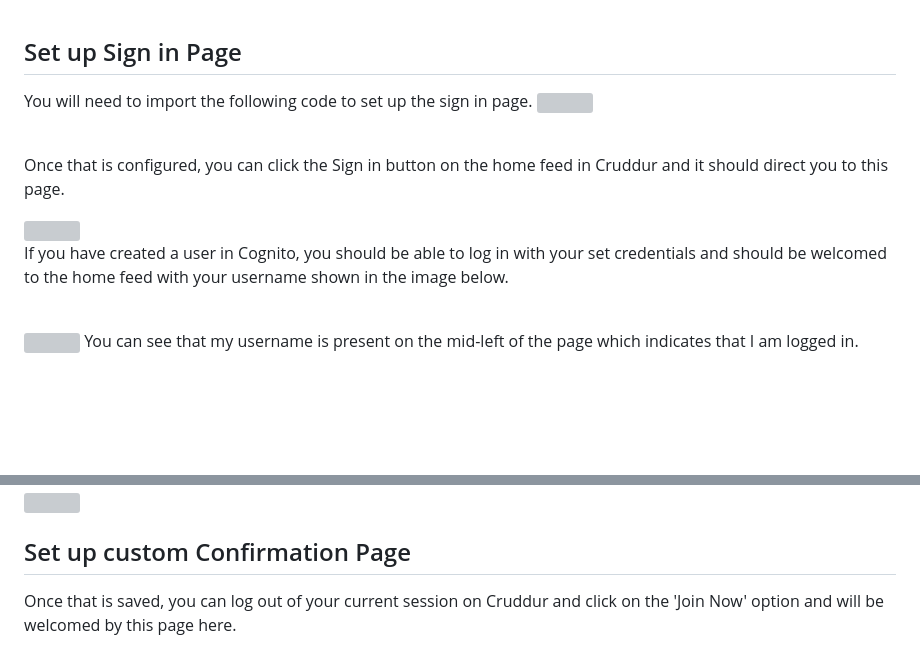
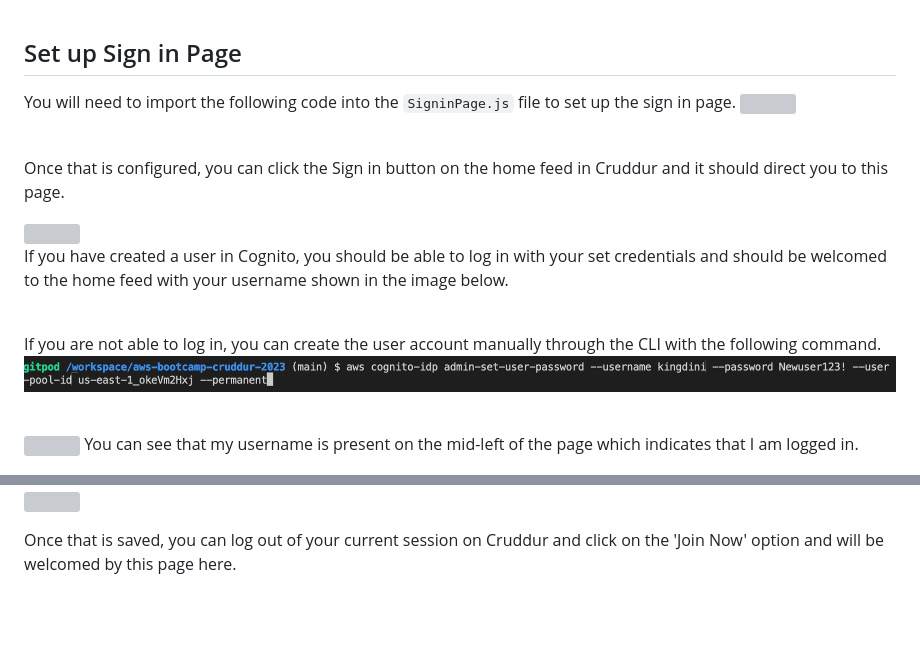
Before and after one commit to MoeDini95/aws-bootcamp-cruddur-2023, a Markdown page: journal/week3.md, 2 parts joined by grey strips. Drawn GitHub-style; pictures changed too: journal/images/UserCLI.png (added); blank space fills up the shorter version; grey boxes are pictures that could not be loaded.

Commit message:
Edit to sign up page

```diff
--- a/journal/week3.md
+++ b/journal/week3.md
@@ -49,7 +49,7 @@ In order to check authentication, you will need to replace the current authentic
 
 ## Set up Sign in Page
 
-You will need to import the following code to set up the sign in page.
+You will need to import the following code into the `SigninPage.js` file to set up the sign in page.
 <img src= ./images/SignIn.png>
 
 
@@ -67,6 +67,12 @@ If you have created a user in Cognito, you should be able to log in with your se
 
 <br />
 
+If you are not able to log in, you can create the user account manually through the CLI with the following command.
+<img src = ./images/UserCLI.png>
+
+<br />
+
+
 <img src= ./images/HomePage.png>
 You can see that my username is present on the mid-left of the page which indicates that I am logged in.
 
@@ -83,7 +95,8 @@ Input the following code to set up the Sign up page which includes the confirmat
 
 
 
-## Set up custom Confirmation Page
+
+
 Once that is saved, you can log out of your current session on Cruddur and click on the 'Join Now' option and will be welcomed by this page here.
 
 <img src= ./images/SignUpHome.png>
```
Also changed, not shown: other parts of journal/week3.md (+6 -0 lines), journal/images/SUP.png (added).
